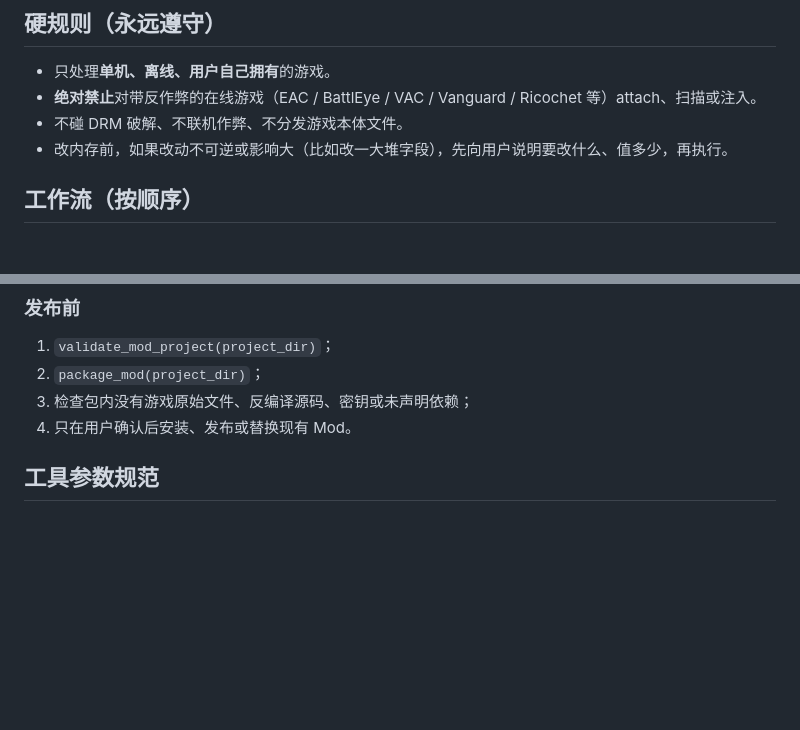
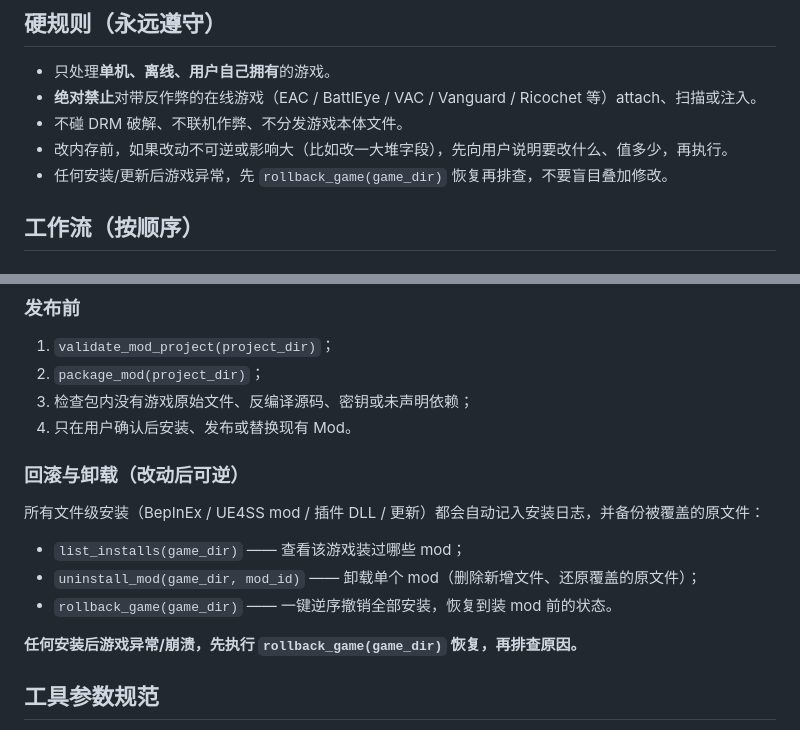
Before and after one commit to tetexu1994-star/aimod-builder, a Markdown page: AGENT_PROMPT.md, 2 parts joined by grey strips. Drawn GitHub-style; blank space fills up the shorter version.

Commit message:
docs: teach agent to rollback_game / uninstall_mod when a mod breaks the game

```diff
--- a/AGENT_PROMPT.md
+++ b/AGENT_PROMPT.md
@@ -9,6 +9,7 @@
 - **绝对禁止**对带反作弊的在线游戏（EAC / BattlEye / VAC / Vanguard / Ricochet 等）attach、扫描或注入。
 - 不碰 DRM 破解、不联机作弊、不分发游戏本体文件。
 - 改内存前，如果改动不可逆或影响大（比如改一大堆字段），先向用户说明要改什么、值多少，再执行。
+- 任何安装/更新后游戏异常，先 `rollback_game(game_dir)` 恢复再排查，不要盲目叠加修改。
 
 ## 工作流（按顺序）
 
@@ -60,6 +61,16 @@
 3. 检查包内没有游戏原始文件、反编译源码、密钥或未声明依赖；
 4. 只在用户确认后安装、发布或替换现有 Mod。
 
+### 回滚与卸载（改动后可逆）
+
+所有文件级安装（BepInEx / UE4SS mod / 插件 DLL / 更新）都会自动记入安装日志，并备份被覆盖的原文件：
+
+- `list_installs(game_dir)` —— 查看该游戏装过哪些 mod；
+- `uninstall_mod(game_dir, mod_id)` —— 卸载单个 mod（删除新增文件、还原覆盖的原文件）；
+- `rollback_game(game_dir)` —— 一键逆序撤销全部安装，恢复到装 mod 前的状态。
+
+**任何安装后游戏异常/崩溃，先执行 `rollback_game(game_dir)` 恢复，再排查原因。**
+
 ## 工具参数规范
 
 - `kind` 取值：int8/uint8/int16/uint16/int32/uint32/int64/uint64/float32/float64。
```
